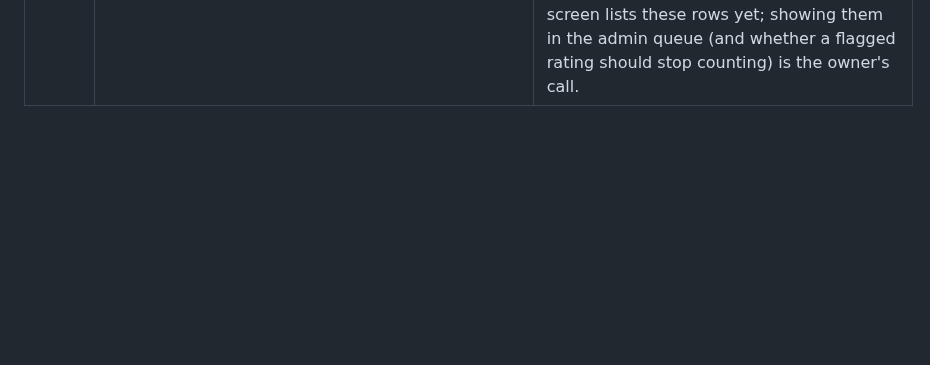
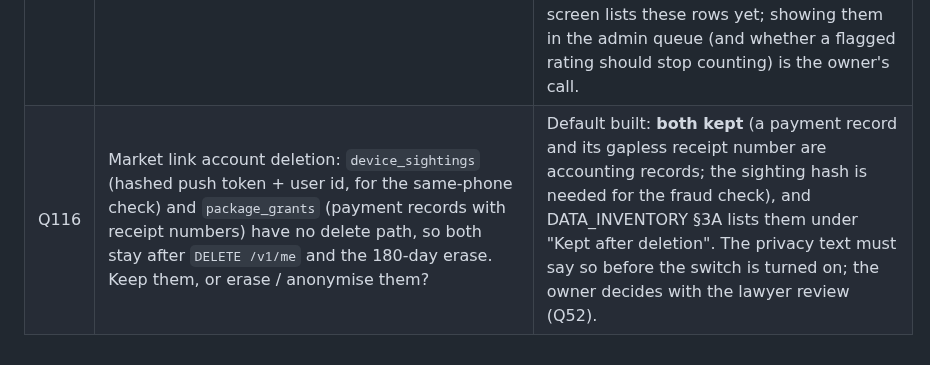
Before and after one commit to abhishekwasu-hue/BaghMitra, a Markdown page: docs/OPEN_QUESTIONS.md, the part around the change. GitHub-like rendering; blank space fills up the shorter version.

```diff
--- a/docs/OPEN_QUESTIONS.md
+++ b/docs/OPEN_QUESTIONS.md
@@ -123,3 +123,4 @@ Each item has a provisional default that the work proceeds on. Owner: answer inl
 | Q113 | Market linkage L5 → L7: the fake-deal checks of spec §4C (same phone / device cannot rate each other; a pair that only trades with each other is flagged) are not built yet. | Default built: `market_link/deals.py: rating_guard(session, deal, rater_id, ratee_id, pair_min_deals)` is called before every rating is saved; it now runs `same_device()` (refusal) and `pair_only()` (admin flag), see Q115. |
 | Q114 | Market linkage L5 "copy to own Accounts": save the sale straight away with one tap, or open the sale form filled in? Accounts has no screen to edit a saved sale, and a per-crate rate has no rate per quintal. | Default built: the one tap (grower only, after both tapped "deal done") opens the existing sale form filled with buyer (name · firm), kilograms (agreed tonnes, else the lot's) and the rate per quintal (per tonne ÷ 10; lump sum spread over the tonnes; per crate left empty to type); the grower edits anything and taps Save. Payment fields stay empty; nothing goes to the market-link server. |
 | Q115 | Market linkage §4C fake deals for ratings: what happens when the rater and the ratee were seen on one phone, or only ever complete deals with each other? The spec says "cannot rate each other" for the first and "is flagged to admin" for the second. | Default built: same phone (Q100) ⇒ the rating is refused, 409 `same_device`, and the app says "Accounts used on the same phone cannot rate each other." (en / mr / hi). Pair-only (Q100, `MARKET_LINK_PAIR_MIN_DEALS`, default 3) ⇒ **not** refused and still counted in the profile averages (the spec only says flagged): the deal gets one append-only `deal_events` row `pair_only` per rater and ratee (no actor; detail: the two account ids). No admin screen lists these rows yet; showing them in the admin queue (and whether a flagged rating should stop counting) is the owner's call. |
+| Q116 | Market link account deletion: `device_sightings` (hashed push token + user id, for the same-phone check) and `package_grants` (payment records with receipt numbers) have no delete path, so both stay after `DELETE /v1/me` and the 180-day erase. Keep them, or erase / anonymise them? | Default built: **both kept** (a payment record and its gapless receipt number are accounting records; the sighting hash is needed for the fraud check), and DATA_INVENTORY §3A lists them under "Kept after deletion". The privacy text must say so before the switch is turned on; the owner decides with the lawyer review (Q52). |
```
Also changed, not shown: docs/legal/DATA_INVENTORY.md (+1 -1 lines).
